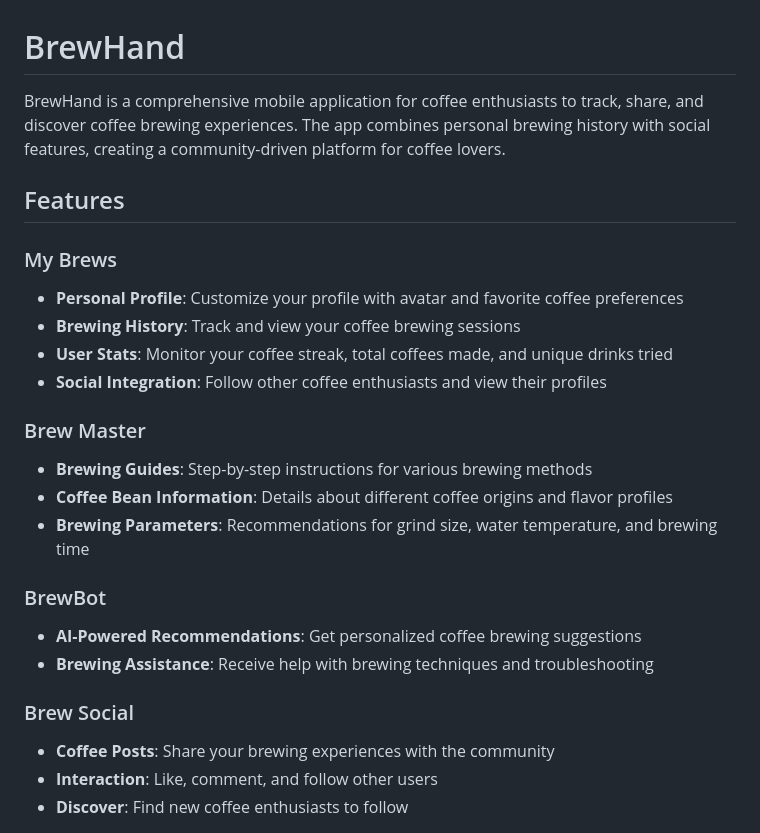
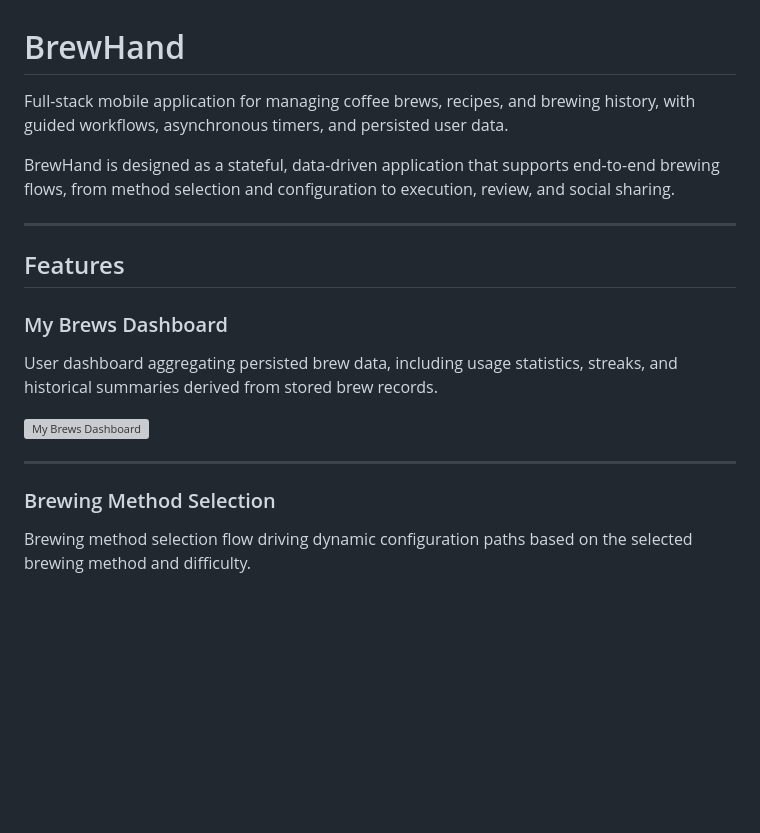
Before and after one commit to jaredleoa/Brewhand, a Markdown page: README.md, the part around one of its changes. Drawn GitHub-style; blank space fills up the shorter version; grey boxes are pictures that could not be loaded.

```diff
--- a/README.md
+++ b/README.md
@@ -1,26 +1,20 @@
 # BrewHand
 
-BrewHand is a comprehensive mobile application for coffee enthusiasts to track, share, and discover coffee brewing experiences. The app combines personal brewing history with social features, creating a community-driven platform for coffee lovers.
+Full-stack mobile application for managing coffee brews, recipes, and brewing history, with guided workflows, asynchronous timers, and persisted user data.
+
+BrewHand is designed as a stateful, data-driven application that supports end-to-end brewing flows, from method selection and configuration to execution, review, and social sharing.
+
+---
 
 ## Features
 
-### My Brews
-- **Personal Profile**: Customize your profile with avatar and favorite coffee preferences
-- **Brewing History**: Track and view your coffee brewing sessions
-- **User Stats**: Monitor your coffee streak, total coffees made, and unique drinks tried
-- **Social Integration**: Follow other coffee enthusiasts and view their profiles
+### My Brews Dashboard
+User dashboard aggregating persisted brew data, including usage statistics, streaks, and historical summaries derived from stored brew records.
 
-### Brew Master
-- **Brewing Guides**: Step-by-step instructions for various brewing methods
-- **Coffee Bean Information**: Details about different coffee origins and flavor profiles
-- **Brewing Parameters**: Recommendations for grind size, water temperature, and brewing time
+![My Brews Dashboard](screenshots/my_brews_dashboard.jpg)
 
-### BrewBot
-- **AI-Powered Recommendations**: Get personalized coffee brewing suggestions
-- **Brewing Assistance**: Receive help with brewing techniques and troubleshooting
+---
 
-### Brew Social
-- **Coffee Posts**: Share your brewing experiences with the community
-- **Interaction**: Like, comment, and follow other users
-- **Discover**: Find new coffee enthusiasts to follow
+### Brewing Method Selection
+Brewing method selection flow driving dynamic configuration paths based on the selected brewing method and difficulty.
 
```
Also changed, not shown: other parts of README.md (+64 -52 lines).
